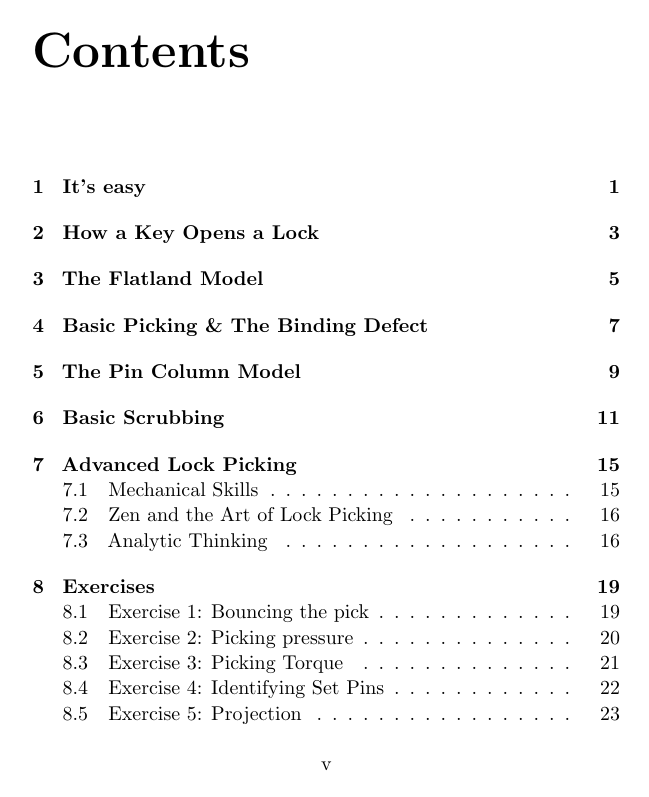
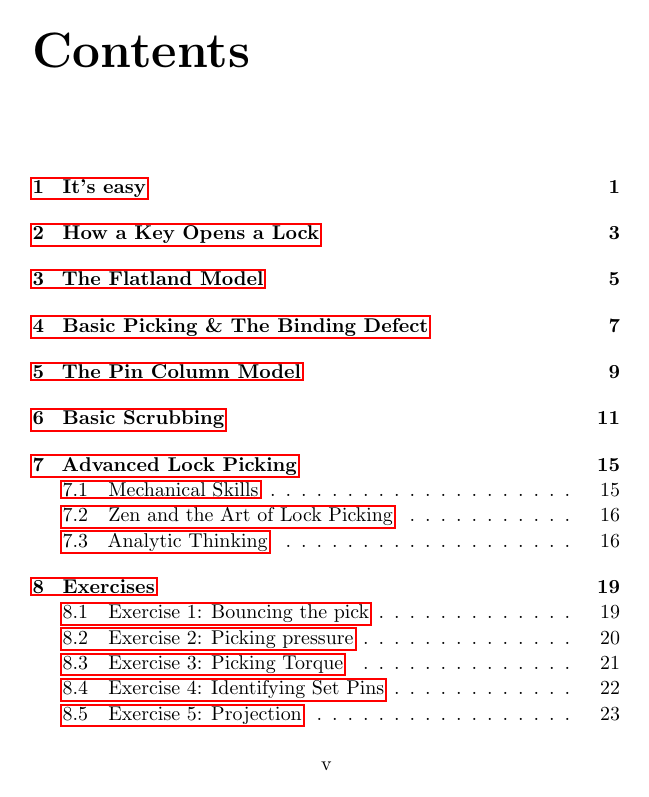
Before and after one commit to iwiwsb/mitgtlp, a LaTeX thesis (mit-guide-to-lockpick.tex): page 5 of 51. Compiled offline with pdfLaTeX.

Commit message:
Add bookmarks

```diff
--- a/mit-guide-to-lockpick.tex
+++ b/mit-guide-to-lockpick.tex
@@ -1,7 +1,9 @@
-\documentclass[draft,10pt,twoside,openright]{book}
+\documentclass[10pt,twoside,openright]{book}
 \usepackage[english]{babel}
 \usepackage[paper=a5paper]{geometry}
 \usepackage{microtype}
+\usepackage{bookmark}
+
 \pagestyle{plain}
 
 \begin{document}
```
Also changed, not shown: 2 other files.
